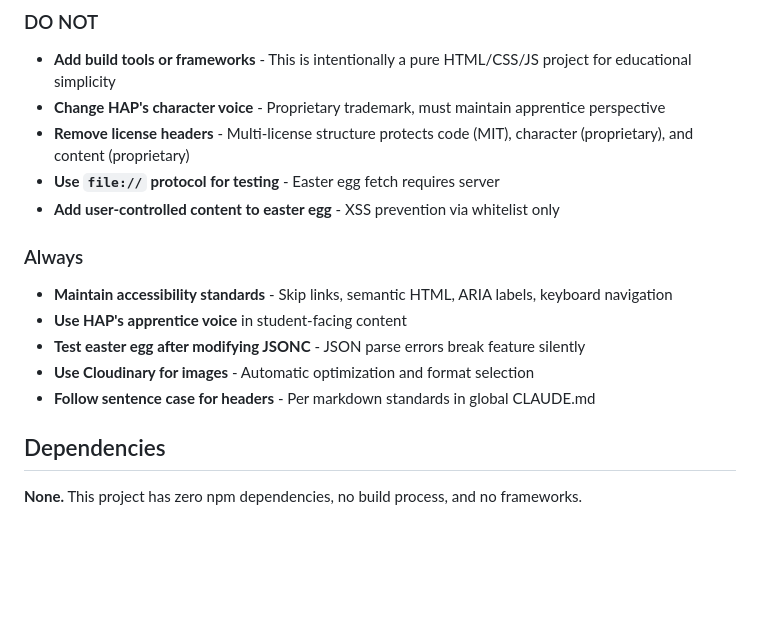
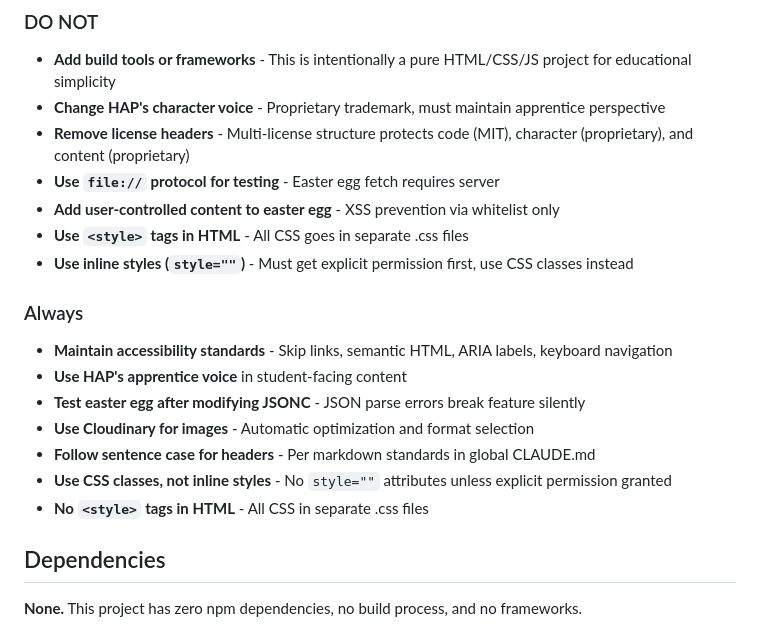
Before and after one commit to cynthiateeters/hybit-animation, a Markdown page: CLAUDE.md, the part around the change printed below. Rendered like a GitHub page; blank space fills up the shorter version.

```diff
--- a/CLAUDE.md
+++ b/CLAUDE.md
@@ -505,6 +546,8 @@ Save reports to `/reports/` directory with descriptive names.
 - **Remove license headers** - Multi-license structure protects code (MIT), character (proprietary), and content (proprietary)
 - **Use `file://` protocol for testing** - Easter egg fetch requires server
 - **Add user-controlled content to easter egg** - XSS prevention via whitelist only
+- **Use `<style>` tags in HTML** - All CSS goes in separate .css files
+- **Use inline styles (`style=""`)** - Must get explicit permission first, use CSS classes instead
 
 ### Always
 
@@ -513,6 +556,8 @@ Save reports to `/reports/` directory with descriptive names.
 - **Test easter egg after modifying JSONC** - JSON parse errors break feature silently
 - **Use Cloudinary for images** - Automatic optimization and format selection
 - **Follow sentence case for headers** - Per markdown standards in global CLAUDE.md
+- **Use CSS classes, not inline styles** - No `style=""` attributes unless explicit permission granted
+- **No `<style>` tags in HTML** - All CSS in separate .css files
 
 ## Dependencies
 
```
Also changed, not shown: other parts of CLAUDE.md (+41 -0 lines), .claude/IMPLEMENTATION-WORKFLOW.md (added, +363 -0 lines).
